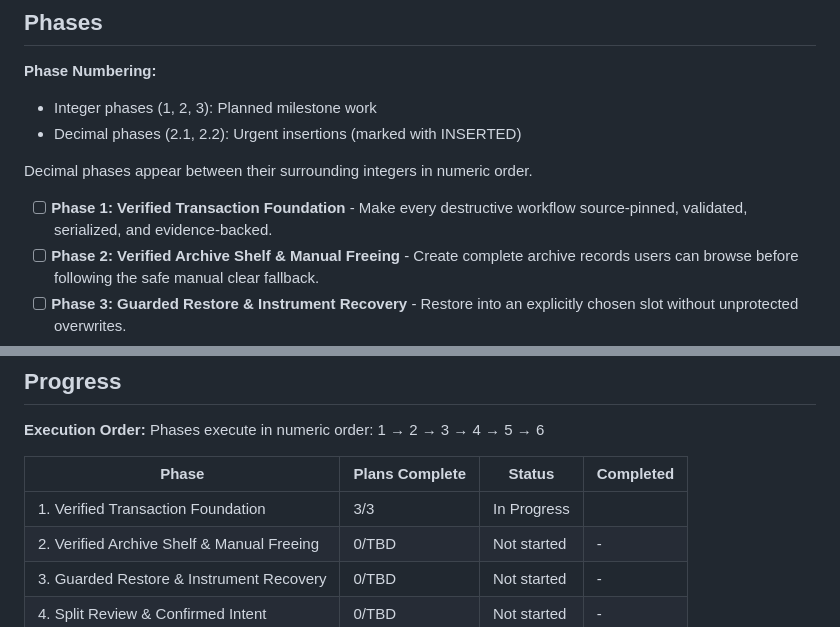
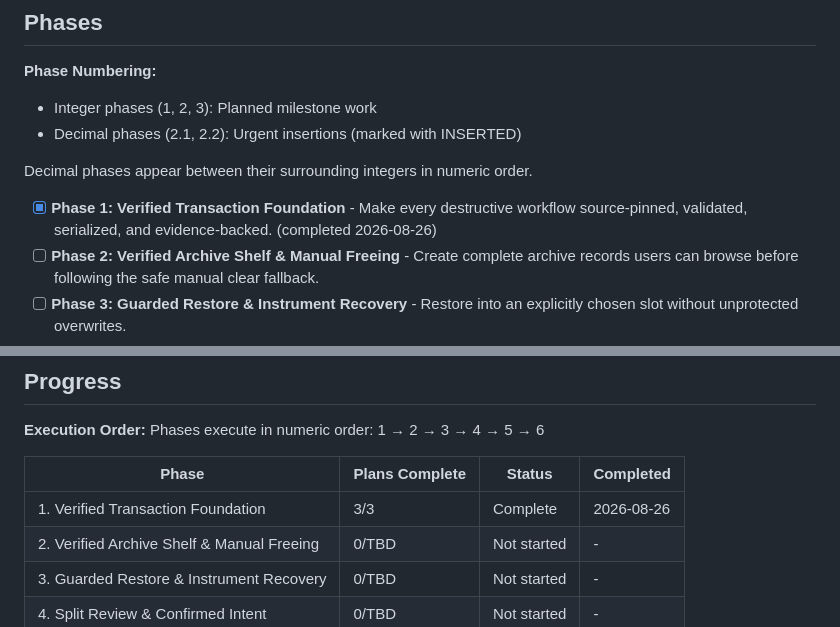
Before and after one commit to dougal441/opztrackmanager, a Markdown page: .planning/ROADMAP.md, 2 parts joined by grey strips. GitHub-like rendering.

```diff
--- a/.planning/ROADMAP.md
+++ b/.planning/ROADMAP.md
@@ -13,7 +13,7 @@ This milestone turns the existing backup features into a safety-first archive-an
 
 Decimal phases appear between their surrounding integers in numeric order.
 
-- [ ] **Phase 1: Verified Transaction Foundation** - Make every destructive workflow source-pinned, validated, serialized, and evidence-backed.
+- [x] **Phase 1: Verified Transaction Foundation** - Make every destructive workflow source-pinned, validated, serialized, and evidence-backed. (completed 2026-08-26)
 - [ ] **Phase 2: Verified Archive Shelf & Manual Freeing** - Create complete archive records users can browse before following the safe manual clear fallback.
 - [ ] **Phase 3: Guarded Restore & Instrument Recovery** - Restore into an explicitly chosen slot without unprotected overwrites.
 - [ ] **Phase 4: Split Review & Confirmed Intent** - Surface suspected two-song projects for user-controlled review without changing originals.
@@ -132,7 +132,7 @@ Phases execute in numeric order: 1 → 2 → 3 → 4 → 5 → 6
 
 | Phase | Plans Complete | Status | Completed |
 |-------|----------------|--------|-----------|
-| 1. Verified Transaction Foundation | 3/3 | In Progress|  |
+| 1. Verified Transaction Foundation | 3/3 | Complete    | 2026-08-26 |
 | 2. Verified Archive Shelf & Manual Freeing | 0/TBD | Not started | - |
 | 3. Guarded Restore & Instrument Recovery | 0/TBD | Not started | - |
 | 4. Split Review & Confirmed Intent | 0/TBD | Not started | - |
```
Also changed, not shown: .planning/STATE.md (+17 -17 lines), 1 other file.
